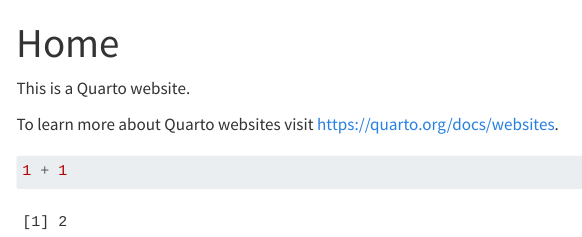
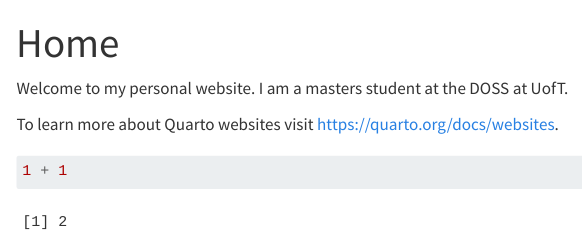
Before and after one commit to MarkusKangur/markuskangur.github.io, a Quarto document (index.qmd): the page in a window 1100 px wide, from its top. Rendered offline with R 4.5, knitr and Pandoc in place of Quarto, with nearby package versions; menus at the side of the page are left out.

Commit message:
Update site

```diff
--- a/index.qmd
+++ b/index.qmd
@@ -2,7 +2,7 @@
 title: "Home"
 ---
 
-This is a Quarto website.
+Welcome to my personal website. I am a masters student at the DOSS at UofT.
 
 To learn more about Quarto websites visit <https://quarto.org/docs/websites>.
 
```
Also changed, not shown: 2 other files.
